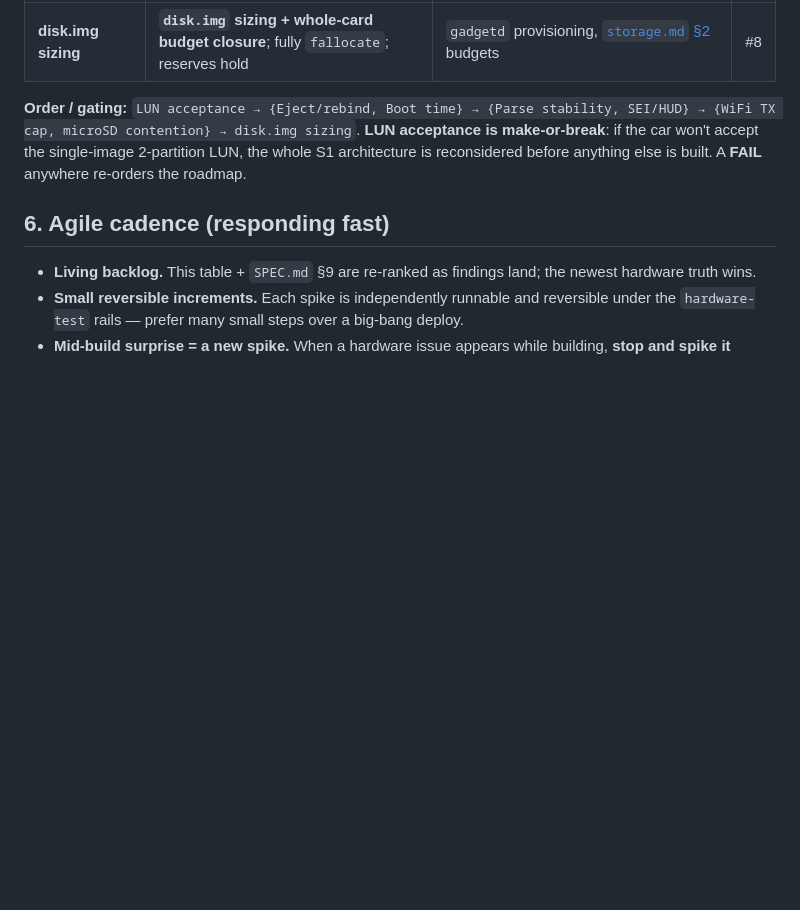
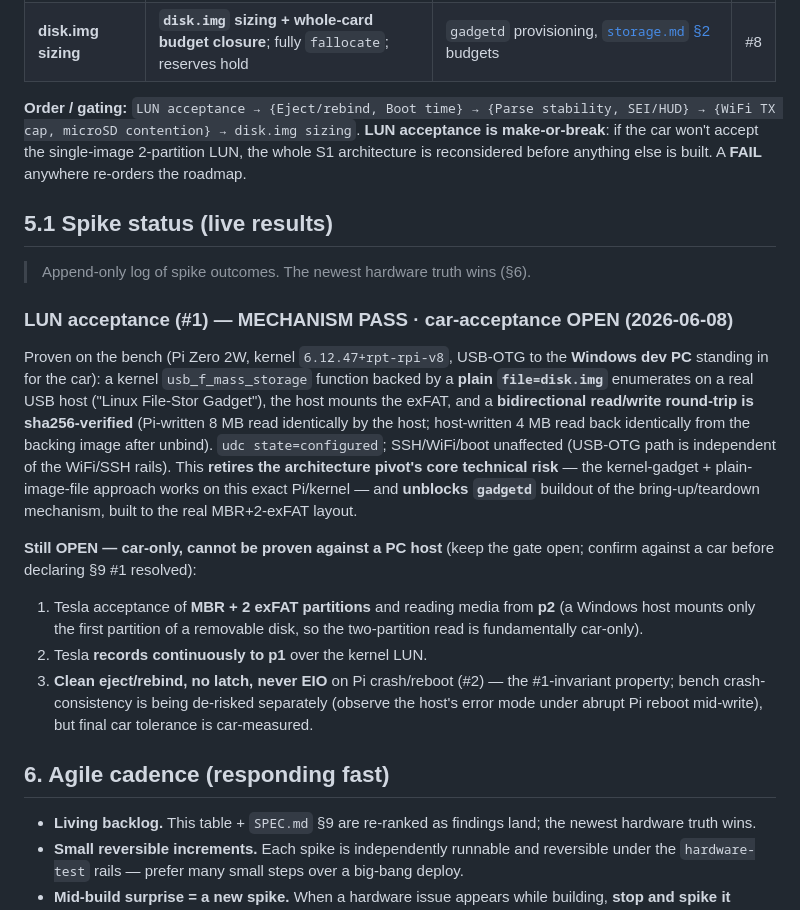
Before and after one commit to mphacker/TeslaUSB, a Markdown page: docs/specs/hardware-first-development.md, the part around the change. Rendered like a GitHub page; blank space fills up the shorter version.

Commit message:
docs(spike): record LUN-acceptance mechanism PASS (bench), gate stays open
Spike #1 (LUN acceptance) run on the bench: Pi Zero 2W USB-OTG to the Windows
dev PC (host stand-in for the car). Kernel usb_f_mass_storage backed by a plain
file=disk.img enumerates as a USB mass-storage device and sustains a sha256-
verified bidirectional read/write round-trip (Pi-written 8 MB read identically
by the host; host-written 4 MB read back from the backing image after unbind).
This retires the architecture pivot's core technical risk and unblocks gadgetd.

Car-specific sub-predicates (MBR+2-exFAT acceptance, p1 recording, p2 chime/
lightshow read, no-latch/clean-eject/never-EIO) remain OPEN — they are car-only
and cannot be proven against a PC host. SPEC.md §9 #1 stays an open gate;
recorded mechanism PASS in hardware-first-development.md §5.1.

Co-authored-by: Copilot <223556219+Copilot@users.noreply.github.com>

```diff
--- a/docs/specs/hardware-first-development.md
+++ b/docs/specs/hardware-first-development.md
@@ -97,6 +97,35 @@ is make-or-break**: if the car won't accept the single-image 2-partition LUN, th
 whole S1 architecture is reconsidered before anything else is built. A **FAIL**
 anywhere re-orders the roadmap.
 
+## 5.1 Spike status (live results)
+
+> Append-only log of spike outcomes. The newest hardware truth wins (§6).
+
+### LUN acceptance (#1) — **MECHANISM PASS** · car-acceptance **OPEN** (2026-06-08)
+
+Proven on the bench (Pi Zero 2W, kernel `6.12.47+rpt-rpi-v8`, USB-OTG to the
+**Windows dev PC** standing in for the car): a kernel `usb_f_mass_storage`
+function backed by a **plain `file=disk.img`** enumerates on a real USB host
+("Linux File-Stor Gadget"), the host mounts the exFAT, and a **bidirectional
+read/write round-trip is sha256-verified** (Pi-written 8 MB read identically by
+the host; host-written 4 MB read back identically from the backing image after
+unbind). `udc state=configured`; SSH/WiFi/boot unaffected (USB-OTG path is
+independent of the WiFi/SSH rails). This **retires the architecture pivot's core
+technical risk** — the kernel-gadget + plain-image-file approach works on this
+exact Pi/kernel — and **unblocks `gadgetd`** buildout of the bring-up/teardown
+mechanism, built to the real MBR+2-exFAT layout.
+
+**Still OPEN — car-only, cannot be proven against a PC host** (keep the gate
+open; confirm against a car before declaring §9 #1 resolved):
+1. Tesla acceptance of **MBR + 2 exFAT partitions** and reading media from **p2**
+   (a Windows host mounts only the first partition of a removable disk, so the
+   two-partition read is fundamentally car-only).
+2. Tesla **records continuously to p1** over the kernel LUN.
+3. **Clean eject/rebind, no latch, never EIO** on Pi crash/reboot (#2) — the
+   #1-invariant property; bench crash-consistency is being de-risked separately
+   (observe the host's error mode under abrupt Pi reboot mid-write), but final
+   car tolerance is car-measured.
+
 ## 6. Agile cadence (responding fast)
 
 - **Living backlog.** This table + `SPEC.md` §9 are re-ranked as findings land;
```
Also changed, not shown: docs/specs/SPEC.md (+4 -1 lines).
